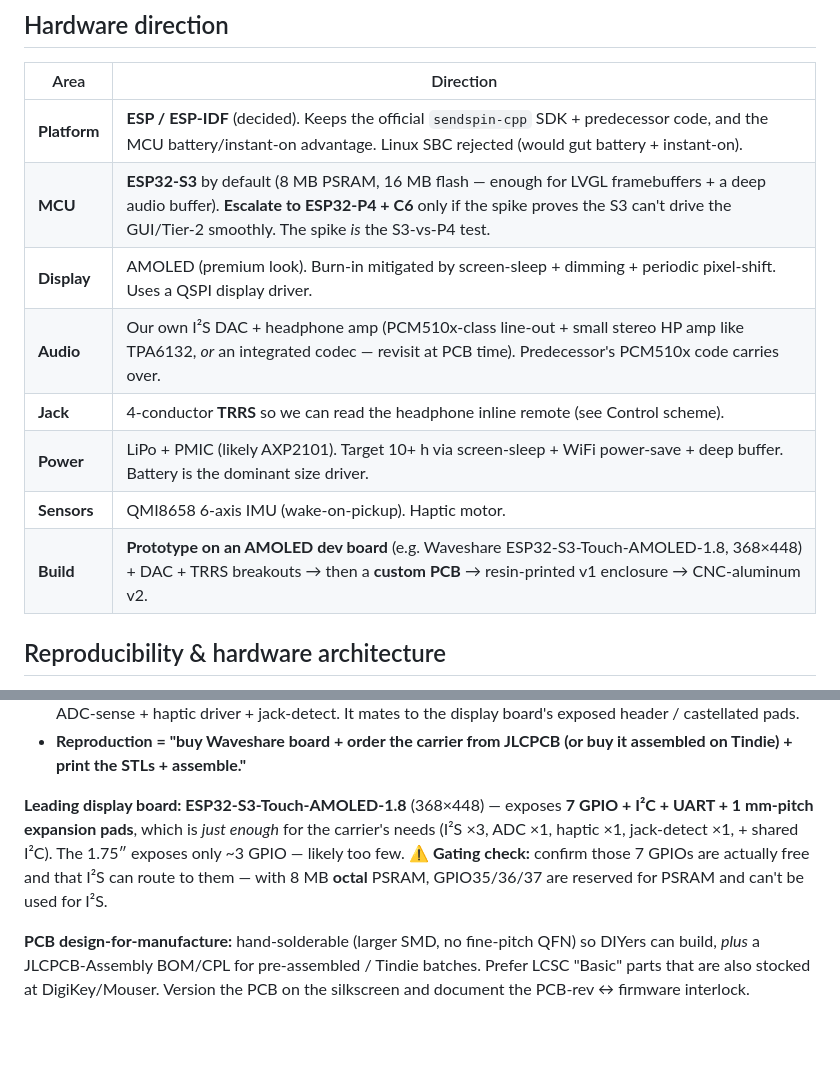
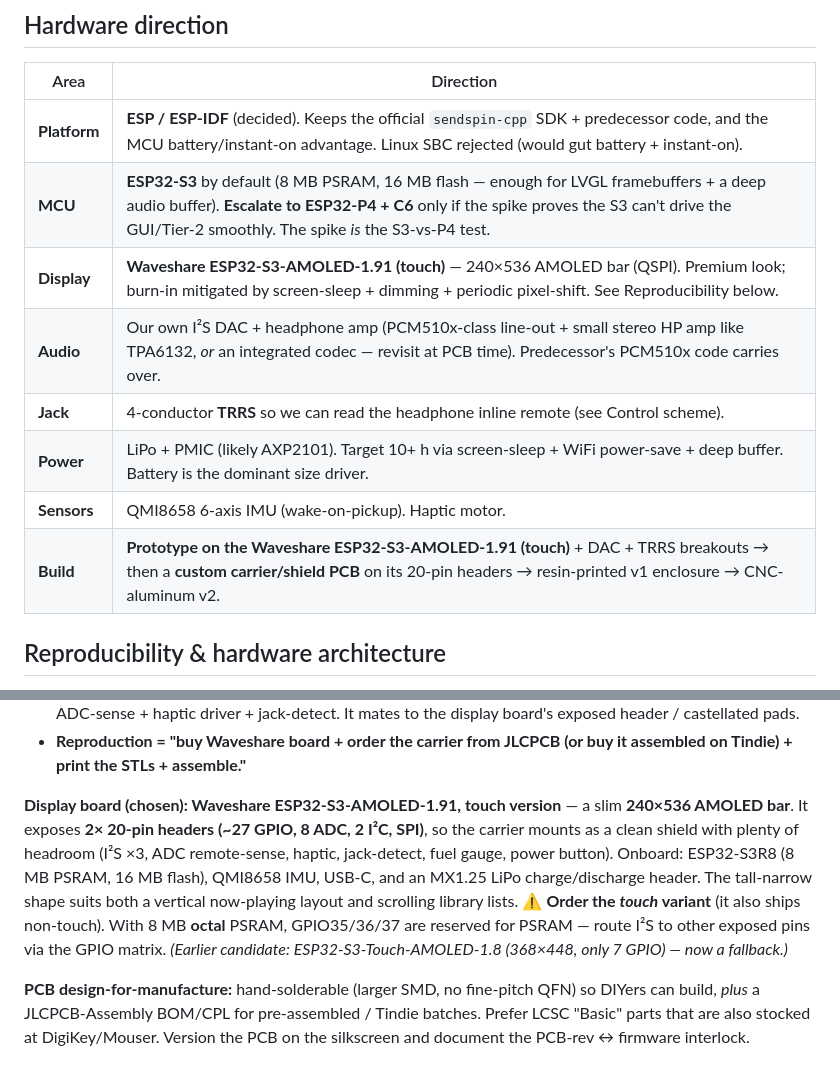
Before and after one commit to Jesstr8803/MA-ESPortable, a Markdown page: README.md, 2 parts joined by grey strips. Drawn GitHub-style; blank space fills up the shorter version.

Commit message:
docs: lock display board to ESP32-S3-AMOLED-1.91 (touch)
User chose the slim 240x536 AMOLED bar form factor. It resolves the GPIO
gating concern: 2x20-pin headers expose ~27 GPIO / 8 ADC / 2 I2C, so the
carrier mounts as a clean shield with ample headroom. Has QMI8658 IMU +
USB-C + MX1.25 LiPo charging. Note: order the TOUCH variant; octal PSRAM
reserves GPIO35/36/37. The 1.8 (7 GPIO) drops to fallback.

Co-Authored-By: Claude Opus 4.8 <noreply@anthropic.com>

```diff
--- a/README.md
+++ b/README.md
@@ -57,12 +57,12 @@ rather than stored locally.
 |---|---|
 | **Platform** | **ESP / ESP-IDF** (decided). Keeps the official `sendspin-cpp` SDK + predecessor code, and the MCU battery/instant-on advantage. Linux SBC rejected (would gut battery + instant-on). |
 | **MCU** | **ESP32-S3** by default (8 MB PSRAM, 16 MB flash — enough for LVGL framebuffers + a deep audio buffer). **Escalate to ESP32-P4 + C6** only if the spike proves the S3 can't drive the GUI/Tier-2 smoothly. The spike *is* the S3-vs-P4 test. |
-| **Display** | AMOLED (premium look). Burn-in mitigated by screen-sleep + dimming + periodic pixel-shift. Uses a QSPI display driver. |
+| **Display** | **Waveshare ESP32-S3-AMOLED-1.91 (touch)** — 240×536 AMOLED bar (QSPI). Premium look; burn-in mitigated by screen-sleep + dimming + periodic pixel-shift. See Reproducibility below. |
 | **Audio** | Our own I²S DAC + headphone amp (PCM510x-class line-out + small stereo HP amp like TPA6132, *or* an integrated codec — revisit at PCB time). Predecessor's PCM510x code carries over. |
 | **Jack** | 4-conductor **TRRS** so we can read the headphone inline remote (see Control scheme). |
 | **Power** | LiPo + PMIC (likely AXP2101). Target 10+ h via screen-sleep + WiFi power-save + deep buffer. Battery is the dominant size driver. |
 | **Sensors** | QMI8658 6-axis IMU (wake-on-pickup). Haptic motor. |
-| **Build** | **Prototype on an AMOLED dev board** (e.g. Waveshare ESP32-S3-Touch-AMOLED-1.8, 368×448) + DAC + TRRS breakouts → then a **custom PCB** → resin-printed v1 enclosure → CNC-aluminum v2. |
+| **Build** | **Prototype on the Waveshare ESP32-S3-AMOLED-1.91 (touch)** + DAC + TRRS breakouts → then a **custom carrier/shield PCB** on its 20-pin headers → resin-printed v1 enclosure → CNC-aluminum v2. |
 
 ## Reproducibility & hardware architecture
 
@@ -80,11 +80,15 @@ web-flasher on GitHub Pages).
 - **Reproduction = "buy Waveshare board + order the carrier from JLCPCB (or buy it assembled on
   Tindie) + print the STLs + assemble."**
 
-**Leading display board: ESP32-S3-Touch-AMOLED-1.8** (368×448) — exposes **7 GPIO + I²C + UART +
-1 mm-pitch expansion pads**, which is *just enough* for the carrier's needs (I²S ×3, ADC ×1,
-haptic ×1, jack-detect ×1, + shared I²C). The 1.75″ exposes only ~3 GPIO — likely too few.
-⚠️ **Gating check:** confirm those 7 GPIOs are actually free and that I²S can route to them — with
-8 MB **octal** PSRAM, GPIO35/36/37 are reserved for PSRAM and can't be used for I²S.
+**Display board (chosen): Waveshare ESP32-S3-AMOLED-1.91, touch version** — a slim **240×536
+AMOLED bar**. It exposes **2× 20-pin headers (~27 GPIO, 8 ADC, 2 I²C, SPI)**, so the carrier
+mounts as a clean shield with plenty of headroom (I²S ×3, ADC remote-sense, haptic, jack-detect,
+fuel gauge, power button). Onboard: ESP32-S3R8 (8 MB PSRAM, 16 MB flash), QMI8658 IMU, USB-C, and
+an MX1.25 LiPo charge/discharge header. The tall-narrow shape suits both a vertical now-playing
+layout and scrolling library lists.
+⚠️ **Order the *touch* variant** (it also ships non-touch). With 8 MB **octal** PSRAM, GPIO35/36/37
+are reserved for PSRAM — route I²S to other exposed pins via the GPIO matrix. *(Earlier candidate:
+ESP32-S3-Touch-AMOLED-1.8 (368×448, only 7 GPIO) — now a fallback.)*
 
 **PCB design-for-manufacture:** hand-solderable (larger SMD, no fine-pitch QFN) so DIYers can
 build, *plus* a JLCPCB-Assembly BOM/CPL for pre-assembled / Tindie batches. Prefer LCSC "Basic"
```
